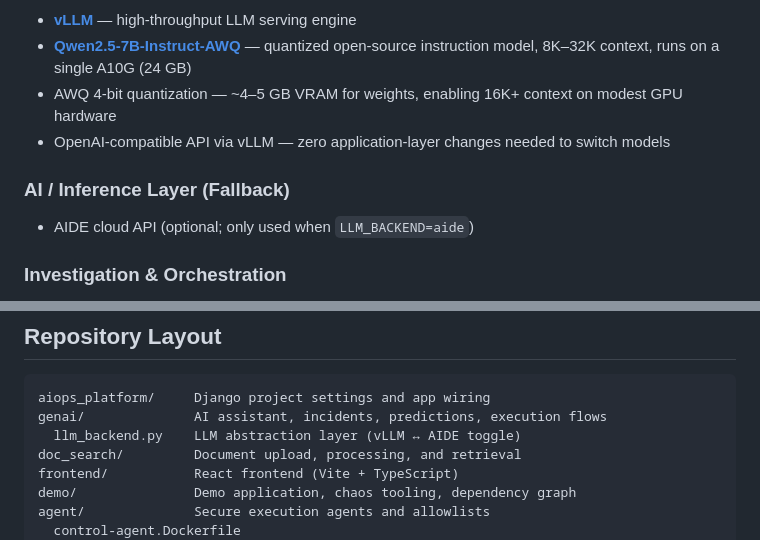
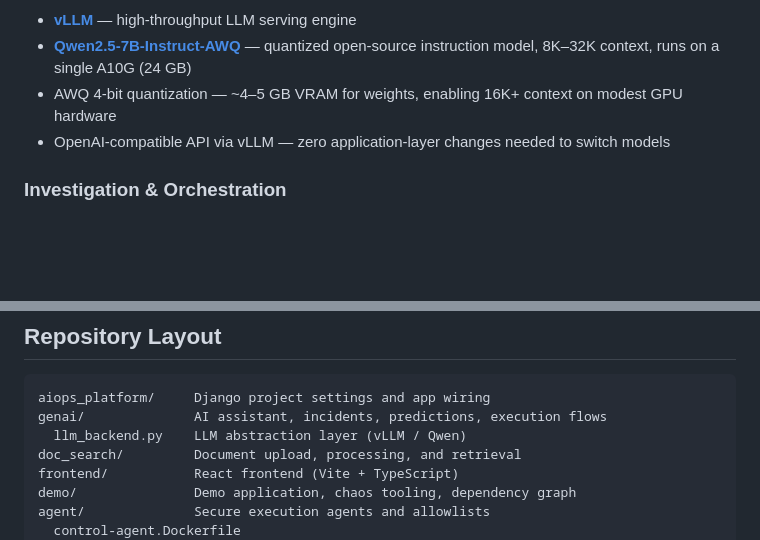
Before and after one commit to saikusal/AIOps, a Markdown page: README.md, 2 parts joined by grey strips. GitHub-like rendering; blank space fills up the shorter version.

````diff
--- a/README.md
+++ b/README.md
@@ -104,9 +94,6 @@ Operators get a single workspace for the entire incident lifecycle:
 - AWQ 4-bit quantization — ~4–5 GB VRAM for weights, enabling 16K+ context on modest GPU hardware
 - OpenAI-compatible API via vLLM — zero application-layer changes needed to switch models
 
-### AI / Inference Layer (Fallback)
-- AIDE cloud API (optional; only used when `LLM_BACKEND=aide`)
-
 ### Investigation & Orchestration
 - Prompt-based orchestration in `genai/`
 - Document-backed retrieval in `doc_search/`
@@ -142,7 +129,7 @@ Operators get a single workspace for the entire incident lifecycle:
 ```text
 aiops_platform/     Django project settings and app wiring
 genai/              AI assistant, incidents, predictions, execution flows
-  llm_backend.py    LLM abstraction layer (vLLM ↔ AIDE toggle)
+  llm_backend.py    LLM abstraction layer (vLLM / Qwen)
 doc_search/         Document upload, processing, and retrieval
 frontend/           React frontend (Vite + TypeScript)
 demo/               Demo application, chaos tooling, dependency graph
````
Also changed, not shown: other parts of README.md (+7 -32 lines).
